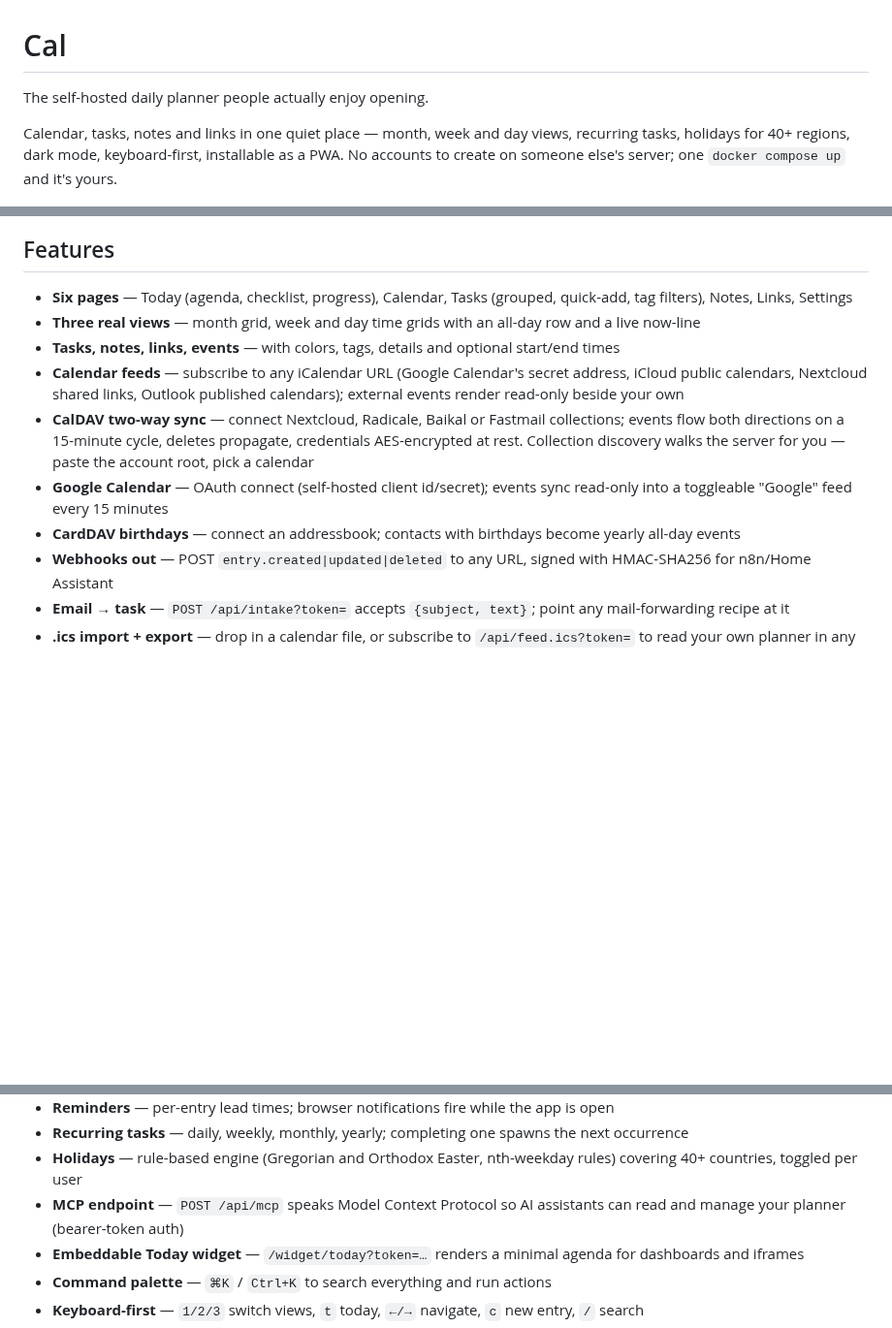
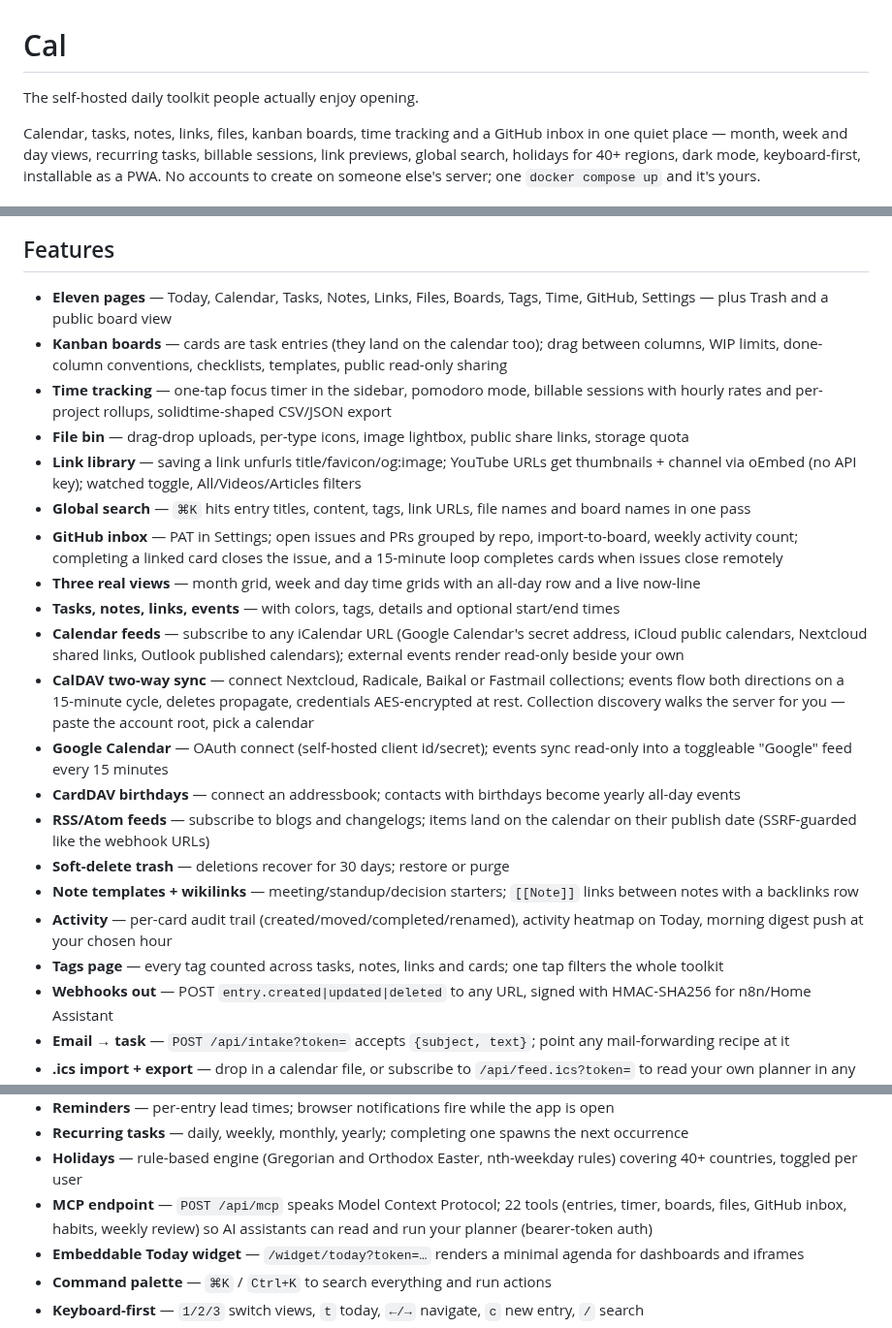
Before and after one commit to Dvorinka/cal, a Markdown page: README.md, 3 parts joined by grey strips. Shown at 97% size. GitHub-like rendering; blank space fills up the shorter version.

```diff
--- a/README.md
+++ b/README.md
@@ -1,11 +1,12 @@
 # Cal
 
-The self-hosted daily planner people actually enjoy opening.
+The self-hosted daily toolkit people actually enjoy opening.
 
-Calendar, tasks, notes and links in one quiet place — month, week and day views,
-recurring tasks, holidays for 40+ regions, dark mode, keyboard-first, installable
-as a PWA. No accounts to create on someone else's server; one `docker compose up`
-and it's yours.
+Calendar, tasks, notes, links, files, kanban boards, time tracking and a GitHub
+inbox in one quiet place — month, week and day views, recurring tasks, billable
+sessions, link previews, global search, holidays for 40+ regions, dark mode,
+keyboard-first, installable as a PWA. No accounts to create on someone else's
+server; one `docker compose up` and it's yours.
 
 ![Month view](docs/screenshot-month.png)
 
@@ -13,7 +14,24 @@ and it's yours.
 
 ## Features
 
-- **Six pages** — Today (agenda, checklist, progress), Calendar, Tasks (grouped, quick-add, tag filters), Notes, Links, Settings
+- **Eleven pages** — Today, Calendar, Tasks, Notes, Links, Files, Boards, Tags,
+  Time, GitHub, Settings — plus Trash and a public board view
+- **Kanban boards** — cards are task entries (they land on the calendar too);
+  drag between columns, WIP limits, done-column conventions, checklists,
+  templates, public read-only sharing
+- **Time tracking** — one-tap focus timer in the sidebar, pomodoro mode,
+  billable sessions with hourly rates and per-project rollups,
+  solidtime-shaped CSV/JSON export
+- **File bin** — drag-drop uploads, per-type icons, image lightbox, public
+  share links, storage quota
+- **Link library** — saving a link unfurls title/favicon/og:image; YouTube
+  URLs get thumbnails + channel via oEmbed (no API key); watched toggle,
+  All/Videos/Articles filters
+- **Global search** — `⌘K` hits entry titles, content, tags, link URLs, file
+  names and board names in one pass
+- **GitHub inbox** — PAT in Settings; open issues and PRs grouped by repo,
+  import-to-board, weekly activity count; completing a linked card closes
+  the issue, and a 15-minute loop completes cards when issues close remotely
 - **Three real views** — month grid, week and day time grids with an all-day row
   and a live now-line
 - **Tasks, notes, links, events** — with colors, tags, details and optional
@@ -29,6 +47,15 @@ and it's yours.
   sync read-only into a toggleable "Google" feed every 15 minutes
 - **CardDAV birthdays** — connect an addressbook; contacts with birthdays
   become yearly all-day events
+- **RSS/Atom feeds** — subscribe to blogs and changelogs; items land on the
+  calendar on their publish date (SSRF-guarded like the webhook URLs)
+- **Soft-delete trash** — deletions recover for 30 days; restore or purge
+- **Note templates + wikilinks** — meeting/standup/decision starters;
+  `[[Note]]` links between notes with a backlinks row
+- **Activity** — per-card audit trail (created/moved/completed/renamed),
+  activity heatmap on Today, morning digest push at your chosen hour
+- **Tags page** — every tag counted across tasks, notes, links and cards;
+  one tap filters the whole toolkit
 - **Webhooks out** — POST `entry.created|updated|deleted` to any URL, signed
   with HMAC-SHA256 for n8n/Home Assistant
 - **Email → task** — `POST /api/intake?token=` accepts `{subject, text}`;
@@ -52,8 +79,9 @@ and it's yours.
   the next occurrence
 - **Holidays** — rule-based engine (Gregorian and Orthodox Easter, nth-weekday
   rules) covering 40+ countries, toggled per user
-- **MCP endpoint** — `POST /api/mcp` speaks Model Context Protocol so AI
-  assistants can read and manage your planner (bearer-token auth)
+- **MCP endpoint** — `POST /api/mcp` speaks Model Context Protocol; 22 tools
+  (entries, timer, boards, files, GitHub inbox, habits, weekly review) so AI
+  assistants can read and run your planner (bearer-token auth)
 - **Embeddable Today widget** — `/widget/today?token=…` renders a minimal
   agenda for dashboards and iframes
 - **Command palette** — `⌘K` / `Ctrl+K` to search everything and run actions
```
Also changed, not shown: ROADMAP.md (+12 -0 lines), files-fixed.png (added), files.png (added), 4 other files.
